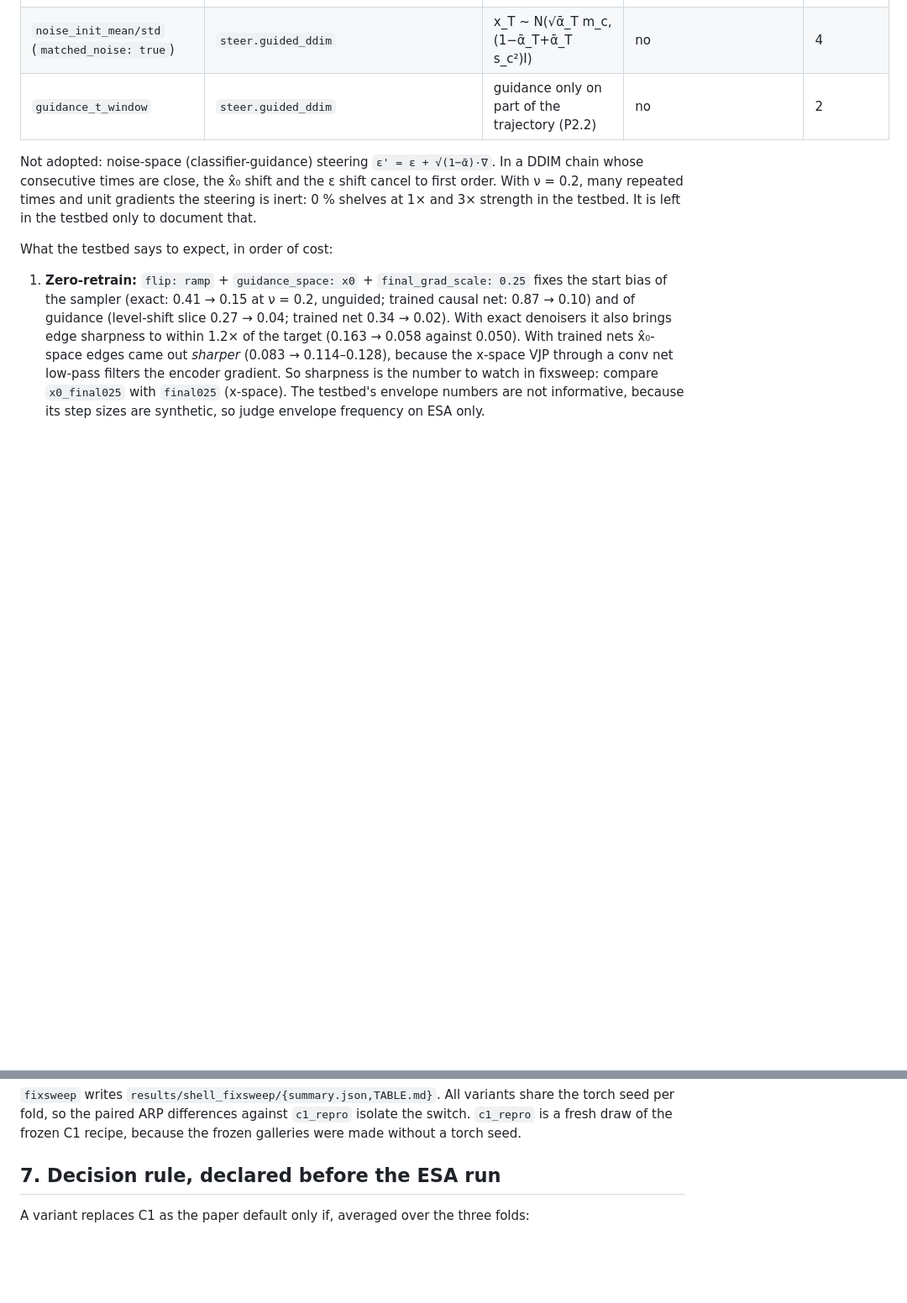
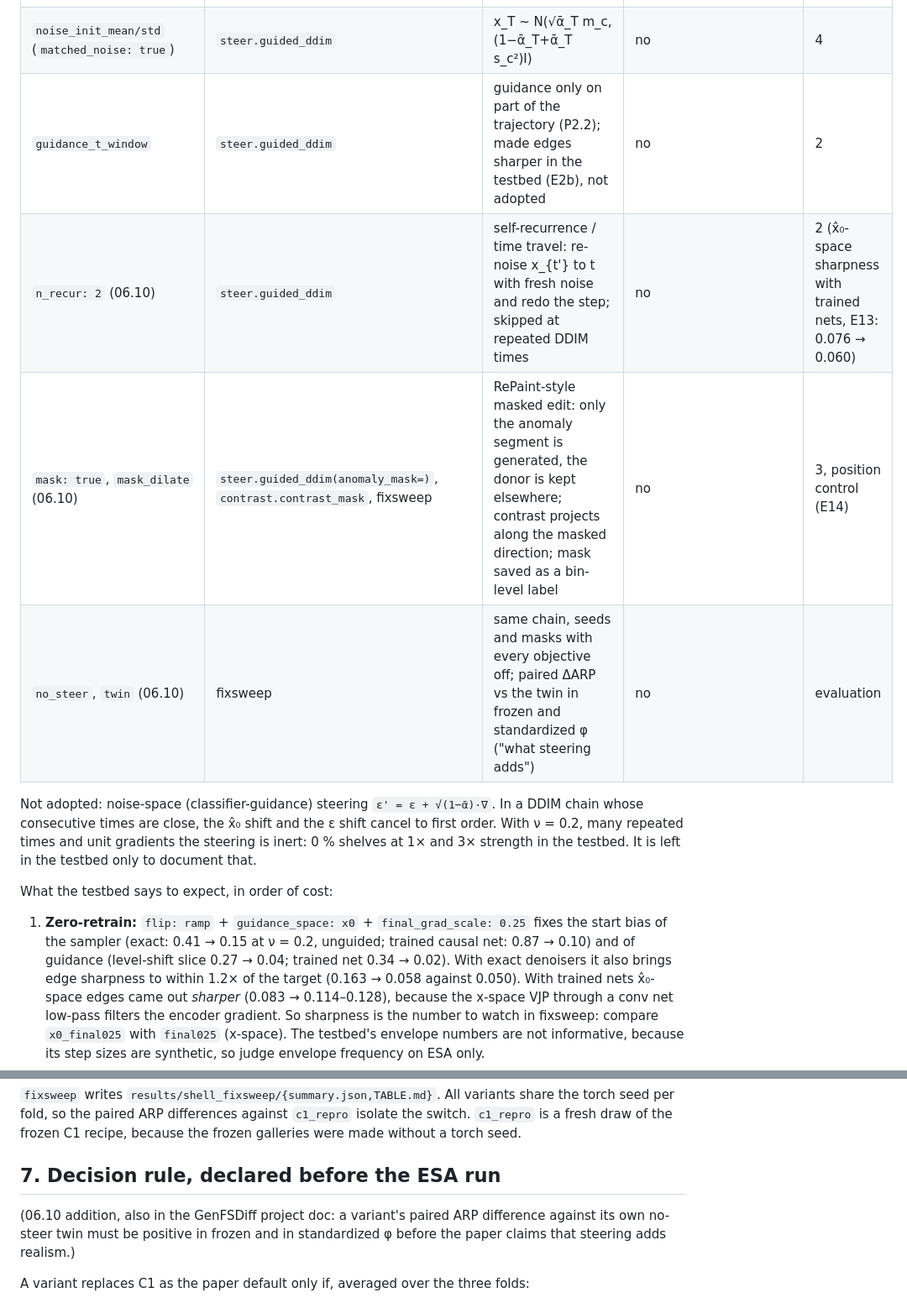
Before and after one commit to rlawnsiiiii/AnoGen, a Markdown page: docs/POSITION_BIAS.md, 2 parts joined by grey strips. Shown at 84% size. Drawn GitHub-style; blank space fills up the shorter version.

Commit message:
POSITION_BIAS: document n_recur, masked edits, no-steer twins
Co-Authored-By: Claude Opus 5.5 <noreply@anthropic.com>
Claude-Session: https://claude.ai/code/session_01Aurr1vVnBpgsckE1fnSs5c

```diff
--- a/docs/POSITION_BIAS.md
+++ b/docs/POSITION_BIAS.md
@@ -127,7 +127,10 @@ S1 in the mid-noise bins. If the mid-noise fit is worse, raise
 | `lam_repel` (+`repel_project`) | `steer._repulsion` | particle-guidance RBF repulsion inside a batch, projected off the band gradient (P2a) | no | 3 |
 | `contrast: {"real level shift": step, "real ESA Point / Global": spike}` (+`contrast_only`) | `shell/contrast.py`, `steer.guided_ddim` | projection onto x̂₀·w = δ (step: whole-window mean difference; spike: centre vs flanks) at a uniformly sampled position, δ resampled from the train-fold examples; no prototype, no position collapse | no | 3, L1, L5 |
 | `noise_init_mean/std` (`matched_noise: true`) | `steer.guided_ddim` | x_T ~ N(√ᾱ_T m_c, (1−ᾱ_T+ᾱ_T s_c²)I) | no | 4 |
-| `guidance_t_window` | `steer.guided_ddim` | guidance only on part of the trajectory (P2.2) | no | 2 |
+| `guidance_t_window` | `steer.guided_ddim` | guidance only on part of the trajectory (P2.2); made edges sharper in the testbed (E2b), not adopted | no | 2 |
+| `n_recur: 2` (06.10) | `steer.guided_ddim` | self-recurrence / time travel: re-noise x_{t'} to t with fresh noise and redo the step; skipped at repeated DDIM times | no | 2 (x̂₀-space sharpness with trained nets, E13: 0.076 → 0.060) |
+| `mask: true`, `mask_dilate` (06.10) | `steer.guided_ddim(anomaly_mask=)`, `contrast.contrast_mask`, fixsweep | RePaint-style masked edit: only the anomaly segment is generated, the donor is kept elsewhere; contrast projects along the masked direction; mask saved as a bin-level label | no | 3, position control (E14) |
+| `no_steer`, `twin` (06.10) | fixsweep | same chain, seeds and masks with every objective off; paired ΔARP vs the twin in frozen and standardized φ ("what steering adds") | no | evaluation |
 
 Not adopted: noise-space (classifier-guidance) steering
 `ε' = ε + √(1−ᾱ)·∇`. In a DDIM chain whose consecutive times are close, the
@@ -206,6 +209,11 @@ recipe, because the frozen galleries were made without a torch seed.
 
 ## 7. Decision rule, declared before the ESA run
 
+(06.10 addition, also in the GenFSDiff project doc: a variant's paired ARP
+difference against its own no-steer twin must be positive in frozen and in
+standardized φ before the paper claims that steering adds realism.)
+
+
 A variant replaces C1 as the paper default only if, averaged over the three
 folds:
 
```
